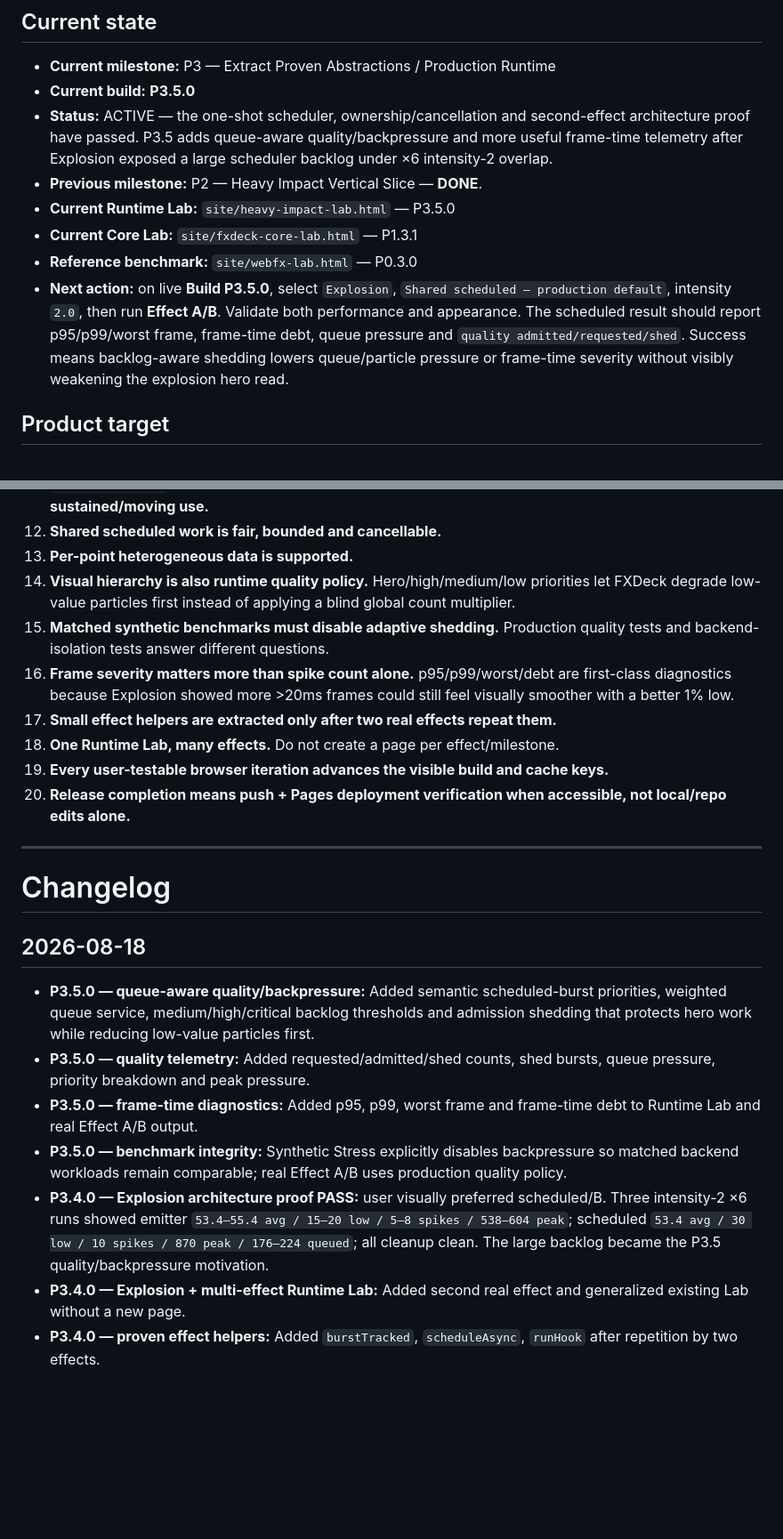
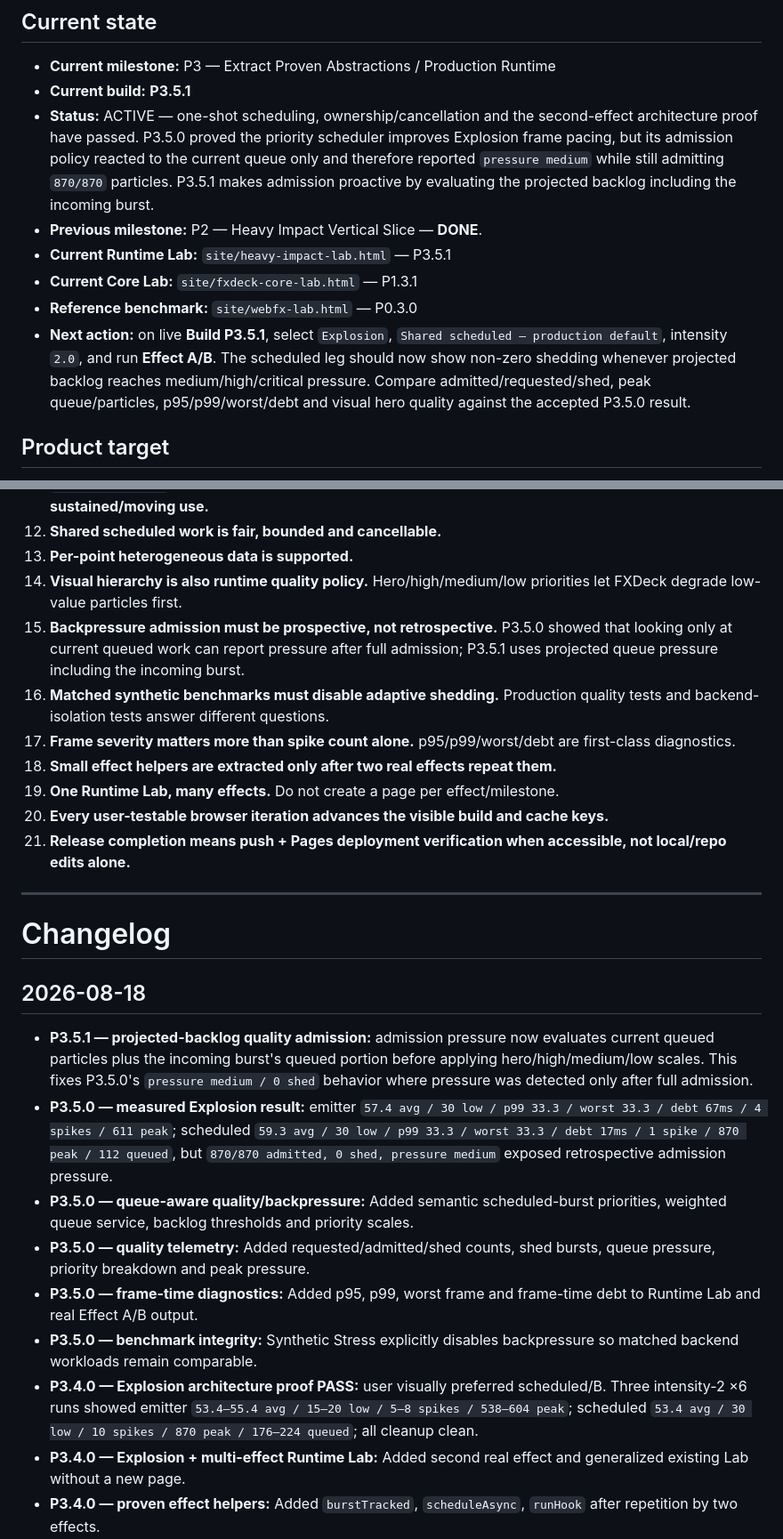
Before and after one commit to bartuom/motiondevelopment, a Markdown page: FXDECK_STATE.md, 2 parts joined by grey strips. Shown at 89% size. Rendered like a GitHub page; blank space fills up the shorter version.

Commit message:
Record P3.5.0 result and P3.5.1 projected-backlog gate

```diff
--- a/FXDECK_STATE.md
+++ b/FXDECK_STATE.md
@@ -13,13 +13,13 @@
 ## Current state
 
 - **Current milestone:** P3 — Extract Proven Abstractions / Production Runtime
-- **Current build:** **P3.5.0**
-- **Status:** ACTIVE — the one-shot scheduler, ownership/cancellation and second-effect architecture proof have passed. P3.5 adds queue-aware quality/backpressure and more useful frame-time telemetry after Explosion exposed a large scheduler backlog under ×6 intensity-2 overlap.
+- **Current build:** **P3.5.1**
+- **Status:** ACTIVE — one-shot scheduling, ownership/cancellation and the second-effect architecture proof have passed. P3.5.0 proved the priority scheduler improves Explosion frame pacing, but its admission policy reacted to the current queue only and therefore reported `pressure medium` while still admitting `870/870` particles. P3.5.1 makes admission proactive by evaluating the projected backlog including the incoming burst.
 - **Previous milestone:** P2 — Heavy Impact Vertical Slice — **DONE**.
-- **Current Runtime Lab:** `site/heavy-impact-lab.html` — P3.5.0
+- **Current Runtime Lab:** `site/heavy-impact-lab.html` — P3.5.1
 - **Current Core Lab:** `site/fxdeck-core-lab.html` — P1.3.1
 - **Reference benchmark:** `site/webfx-lab.html` — P0.3.0
-- **Next action:** on live **Build P3.5.0**, select `Explosion`, `Shared scheduled — production default`, intensity `2.0`, then run **Effect A/B**. Validate both performance and appearance. The scheduled result should report p95/p99/worst frame, frame-time debt, queue pressure and `quality admitted/requested/shed`. Success means backlog-aware shedding lowers queue/particle pressure or frame-time severity without visibly weakening the explosion hero read.
+- **Next action:** on live **Build P3.5.1**, select `Explosion`, `Shared scheduled — production default`, intensity `2.0`, and run **Effect A/B**. The scheduled leg should now show non-zero shedding whenever projected backlog reaches medium/high/critical pressure. Compare admitted/requested/shed, peak queue/particles, p95/p99/worst/debt and visual hero quality against the accepted P3.5.0 result.
 
 ## Product target
 
@@ -201,13 +203,14 @@ Explosion exposed the next real production issue: the scheduler could accept a l
 11. **`shared-scheduled` is the production default for one-shot bursts; explicit emitters remain for sustained/moving use.**
 12. **Shared scheduled work is fair, bounded and cancellable.**
 13. **Per-point heterogeneous data is supported.**
-14. **Visual hierarchy is also runtime quality policy.** Hero/high/medium/low priorities let FXDeck degrade low-value particles first instead of applying a blind global count multiplier.
-15. **Matched synthetic benchmarks must disable adaptive shedding.** Production quality tests and backend-isolation tests answer different questions.
-16. **Frame severity matters more than spike count alone.** p95/p99/worst/debt are first-class diagnostics because Explosion showed more >20ms frames could still feel visually smoother with a better 1% low.
-17. **Small effect helpers are extracted only after two real effects repeat them.**
-18. **One Runtime Lab, many effects.** Do not create a page per effect/milestone.
-19. **Every user-testable browser iteration advances the visible build and cache keys.**
-20. **Release completion means push + Pages deployment verification when accessible, not local/repo edits alone.**
+14. **Visual hierarchy is also runtime quality policy.** Hero/high/medium/low priorities let FXDeck degrade low-value particles first.
+15. **Backpressure admission must be prospective, not retrospective.** P3.5.0 showed that looking only at current queued work can report pressure after full admission; P3.5.1 uses projected queue pressure including the incoming burst.
+16. **Matched synthetic benchmarks must disable adaptive shedding.** Production quality tests and backend-isolation tests answer different questions.
+17. **Frame severity matters more than spike count alone.** p95/p99/worst/debt are first-class diagnostics.
+18. **Small effect helpers are extracted only after two real effects repeat them.**
+19. **One Runtime Lab, many effects.** Do not create a page per effect/milestone.
+20. **Every user-testable browser iteration advances the visible build and cache keys.**
+21. **Release completion means push + Pages deployment verification when accessible, not local/repo edits alone.**
 
 ---
 
@@ -215,11 +218,13 @@ Explosion exposed the next real production issue: the scheduler could accept a l
 
 ## 2026-08-18
 
-- **P3.5.0 — queue-aware quality/backpressure:** Added semantic scheduled-burst priorities, weighted queue service, medium/high/critical backlog thresholds and admission shedding that protects hero work while reducing low-value particles first.
+- **P3.5.1 — projected-backlog quality admission:** admission pressure now evaluates current queued particles plus the incoming burst's queued portion before applying hero/high/medium/low scales. This fixes P3.5.0's `pressure medium / 0 shed` behavior where pressure was detected only after full admission.
+- **P3.5.0 — measured Explosion result:** emitter `57.4 avg / 30 low / p99 33.3 / worst 33.3 / debt 67ms / 4 spikes / 611 peak`; scheduled `59.3 avg / 30 low / p99 33.3 / worst 33.3 / debt 17ms / 1 spike / 870 peak / 112 queued`, but `870/870 admitted, 0 shed, pressure medium` exposed retrospective admission pressure.
+- **P3.5.0 — queue-aware quality/backpressure:** Added semantic scheduled-burst priorities, weighted queue service, backlog thresholds and priority scales.
 - **P3.5.0 — quality telemetry:** Added requested/admitted/shed counts, shed bursts, queue pressure, priority breakdown and peak pressure.
 - **P3.5.0 — frame-time diagnostics:** Added p95, p99, worst frame and frame-time debt to Runtime Lab and real Effect A/B output.
-- **P3.5.0 — benchmark integrity:** Synthetic Stress explicitly disables backpressure so matched backend workloads remain comparable; real Effect A/B uses production quality policy.
-- **P3.4.0 — Explosion architecture proof PASS:** user visually preferred scheduled/B. Three intensity-2 ×6 runs showed emitter `53.4–55.4 avg / 15–20 low / 5–8 spikes / 538–604 peak`; scheduled `53.4 avg / 30 low / 10 spikes / 870 peak / 176–224 queued`; all cleanup clean. The large backlog became the P3.5 quality/backpressure motivation.
+- **P3.5.0 — benchmark integrity:** Synthetic Stress explicitly disables backpressure so matched backend workloads remain comparable.
+- **P3.4.0 — Explosion architecture proof PASS:** user visually preferred scheduled/B. Three intensity-2 ×6 runs showed emitter `53.4–55.4 avg / 15–20 low / 5–8 spikes / 538–604 peak`; scheduled `53.4 avg / 30 low / 10 spikes / 870 peak / 176–224 queued`; all cleanup clean.
 - **P3.4.0 — Explosion + multi-effect Runtime Lab:** Added second real effect and generalized existing Lab without a new page.
 - **P3.4.0 — proven effect helpers:** Added `burstTracked`, `scheduleAsync`, `runHook` after repetition by two effects.
 - **P3.3.0 — cancellation gate PASS:** per-instance stop and stopAll clear live/queued work with no late respawn.
```
Also changed, not shown: other parts of FXDECK_STATE.md (+11 -9 lines).
